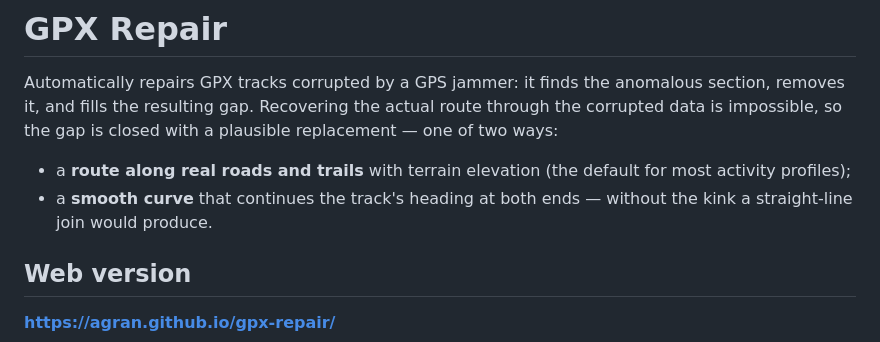
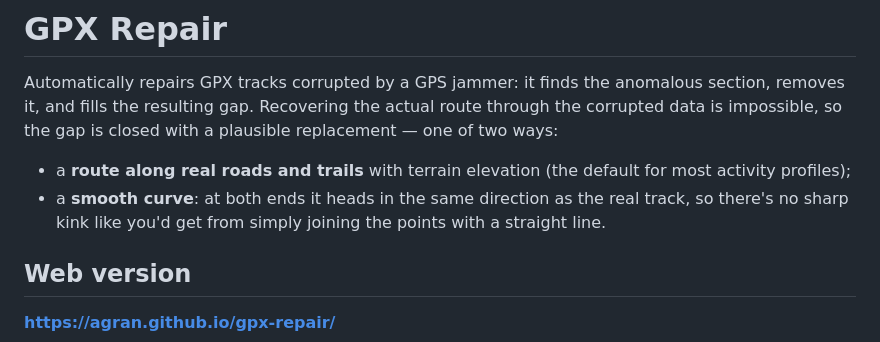
Before and after one commit to agran/gpx-repair, a Markdown page: README.en.md, the part around the change. Rendered like a GitHub page.

```diff
--- a/README.en.md
+++ b/README.en.md
@@ -9,8 +9,9 @@ with a plausible replacement — one of two ways:
 
 - a **route along real roads and trails** with terrain elevation
   (the default for most activity profiles);
-- a **smooth curve** that continues the track's heading at both ends —
-  without the kink a straight-line join would produce.
+- a **smooth curve**: at both ends it heads in the same direction as the
+  real track, so there's no sharp kink like you'd get from simply joining
+  the points with a straight line.
 
 ## Web version
 
```
Also changed, not shown: README.md (+3 -2 lines).
